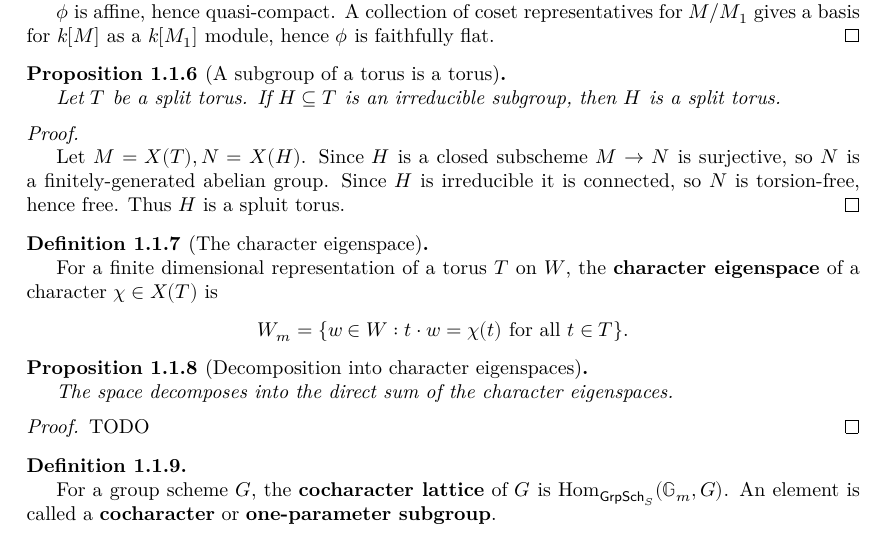
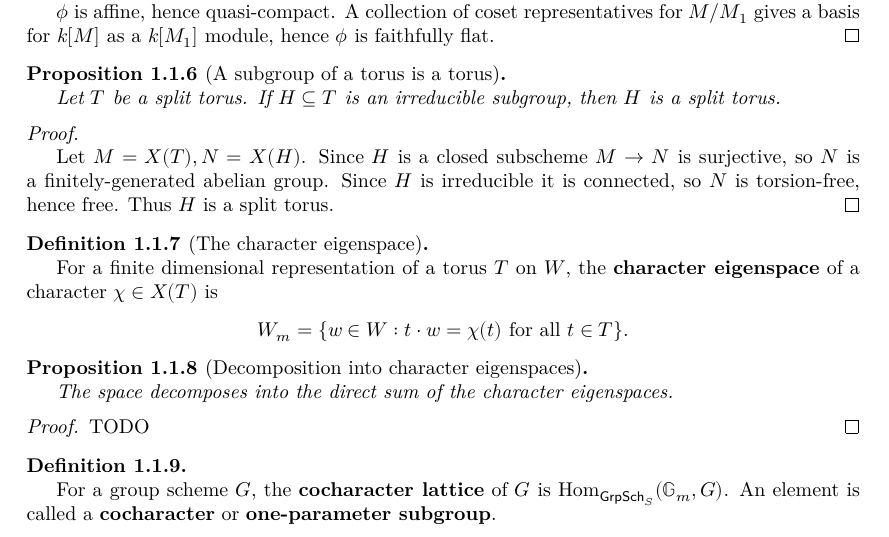
Before and after one commit to YaelDillies/Toric, a LaTeX document (blueprint/src/print.tex, which reads blueprint/src/chapters/01-1-introduction-affine-toric-varieties.tex): part of page 9 of 17, cut so that both start at the same text. Compiled offline with XeLaTeX.

```diff
--- a/blueprint/src/chapters/01-1-introduction-affine-toric-varieties.tex
+++ b/blueprint/src/chapters/01-1-introduction-affine-toric-varieties.tex
@@ -109,7 +109,7 @@
 
   Let $M = X(T), N=X(H)$. Since $H$ is a closed subscheme $M \to N$ is surjective,
   so $N$ is a finitely-generated abelian group. Since $H$ is irreducible it is connected,
-  so $N$ is torsion-free, hence free. Thus $H$ is a spluit torus.
+  so $N$ is torsion-free, hence free. Thus $H$ is a split torus.
 \end{proof}
 
 
```
Also changed, not shown: 1 other file.
